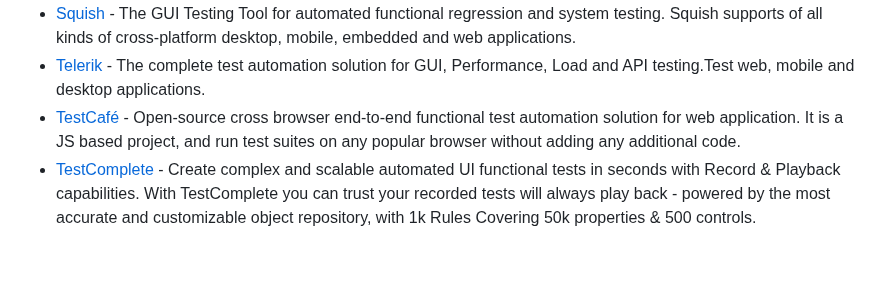
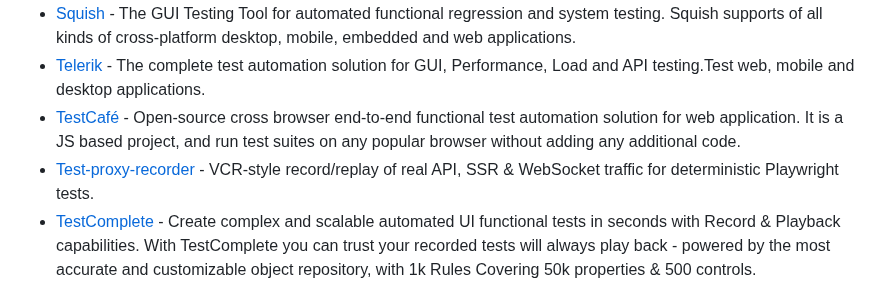
Before and after one commit to ZoranPandovski/awesome-testing-tools, a Markdown page: readme.md, the part around the change. Rendered like a GitHub page; blank space fills up the shorter version.

Commit message:
Add Test-proxy-recorder to testing tools list

```diff
--- a/readme.md
+++ b/readme.md
@@ -61,6 +61,7 @@
 - [Squish](https://www.qt.io/product/quality-assurance/squish) - The GUI Testing Tool for automated functional regression and system testing. Squish supports of all kinds of cross-platform desktop, mobile, embedded and web applications.
 - [Telerik](https://www.telerik.com/) - The complete test automation solution for GUI, Performance, Load and API testing.Test web, mobile and desktop applications.
 - [TestCafé](https://testcafe.io/) - Open-source cross browser end-to-end functional test automation solution for web application. It is a JS based project, and run test suites on any popular browser without adding any additional code.
+- [Test-proxy-recorder](https://github.com/asmyshlyaev177/test-proxy-recorder) - VCR-style record/replay of real API, SSR & WebSocket traffic for deterministic Playwright tests.
 - [TestComplete](https://smartbear.com/) - Create complex and scalable automated UI functional tests in seconds with Record & Playback capabilities. With TestComplete you can trust your recorded tests will always play back - powered by the most accurate and customizable object repository, with 1k Rules Covering 50k properties & 500 controls.
 - [Testim](https://www.testim.io/) - Modern day automated testing tool. It uses machine learning to speed the authoring, execution, and maintenance of automated tests. The tester can be analysis any test case in few minutes and execute them on multiple web and mobile platforms.
 - [testomat.io](https://testomat.io/) - Modern TCMS allows sync the manual and automated tests in one place. Real-time reporting. Rich analytics dashboard with value testing metrics.
```
